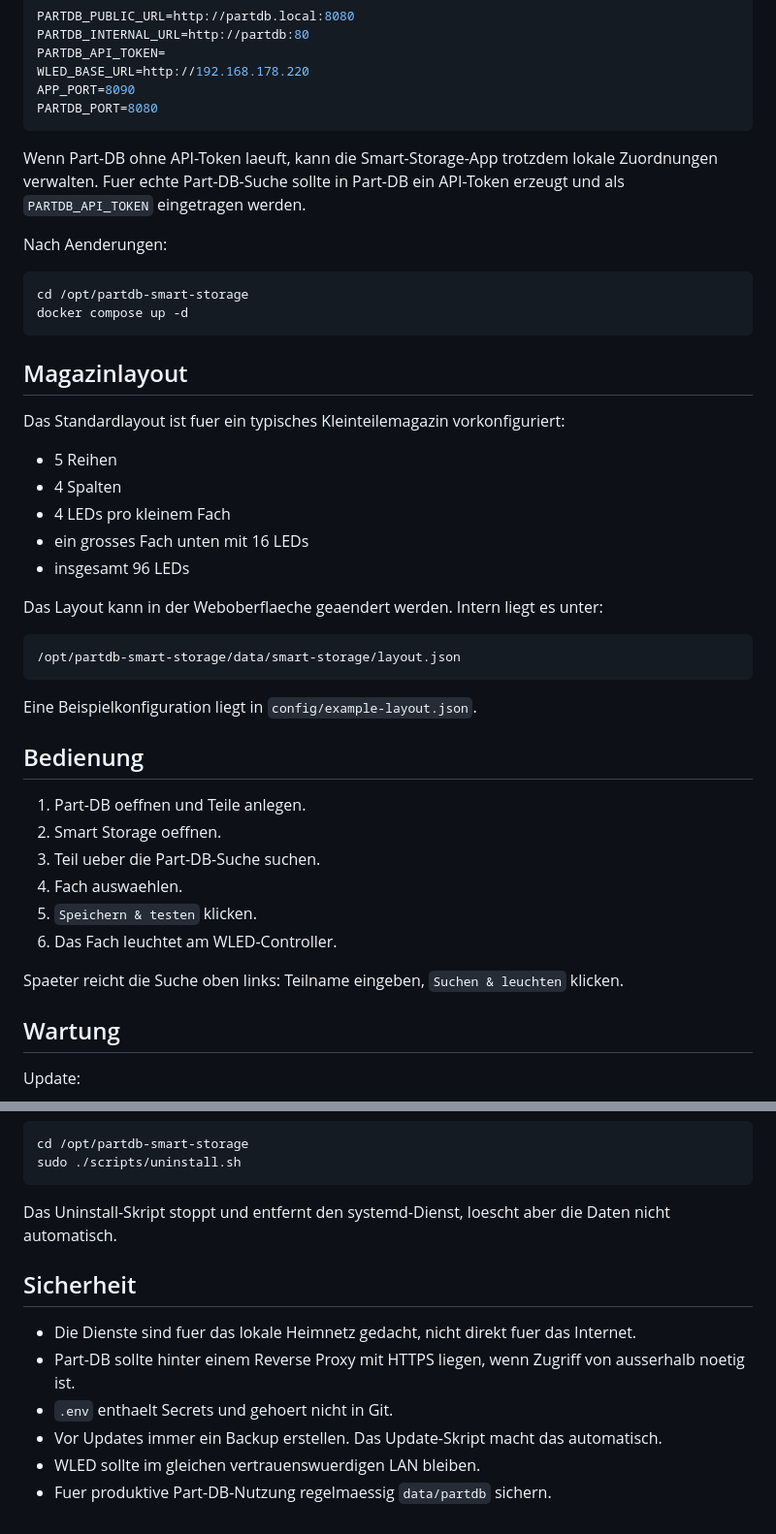
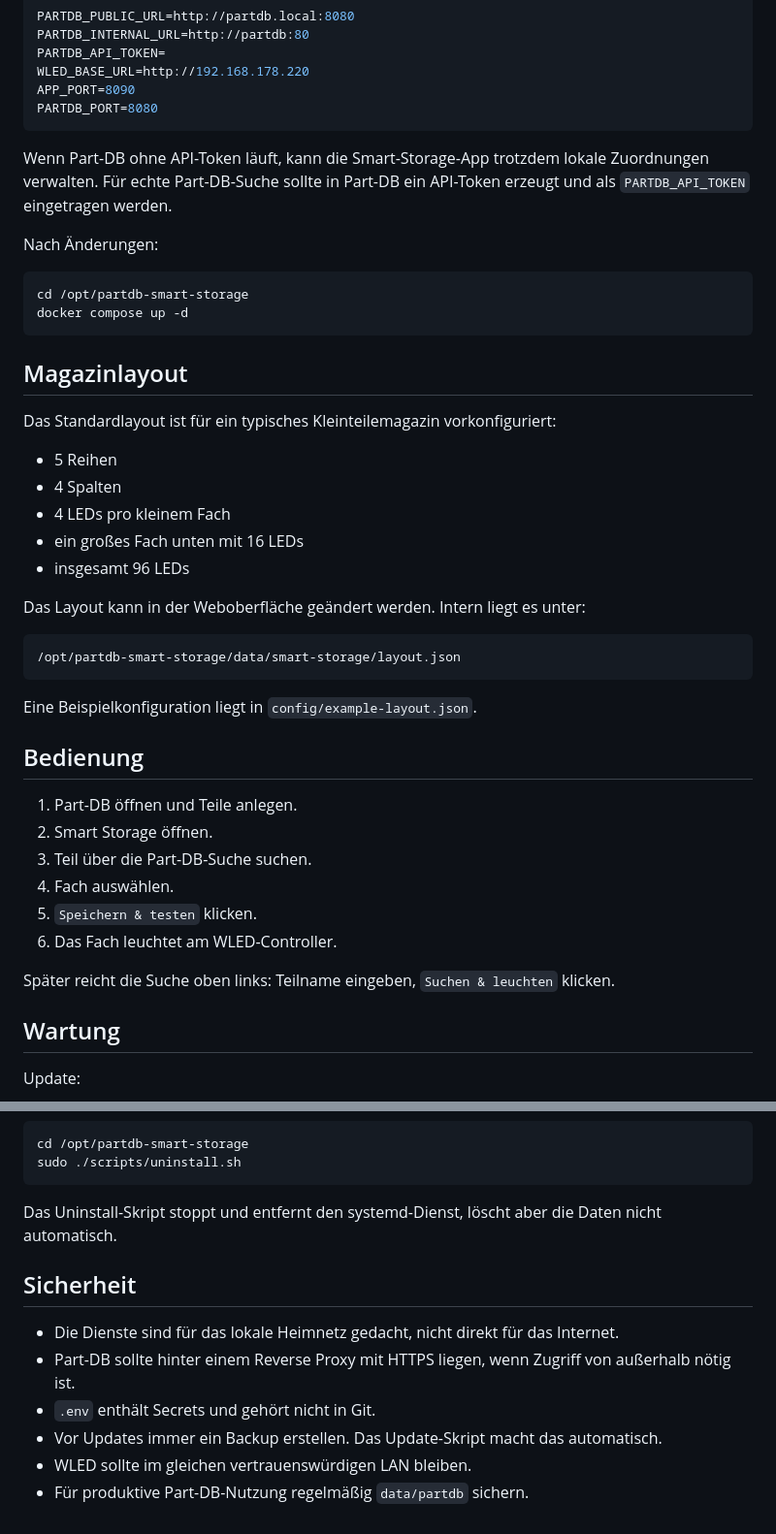
Before and after one commit to JannWdl/partdb-smart-storage, a Markdown page: README.md, 2 parts joined by grey strips. Shown at 97% size. Drawn GitHub-style.

Commit message:
Use UTF-8 German README text

````diff
--- a/README.md
+++ b/README.md
@@ -61,9 +61,9 @@ APP_PORT=8090
 PARTDB_PORT=8080
 ```
 
-Wenn Part-DB ohne API-Token laeuft, kann die Smart-Storage-App trotzdem lokale Zuordnungen verwalten. Fuer echte Part-DB-Suche sollte in Part-DB ein API-Token erzeugt und als `PARTDB_API_TOKEN` eingetragen werden.
+Wenn Part-DB ohne API-Token läuft, kann die Smart-Storage-App trotzdem lokale Zuordnungen verwalten. Für echte Part-DB-Suche sollte in Part-DB ein API-Token erzeugt und als `PARTDB_API_TOKEN` eingetragen werden.
 
-Nach Aenderungen:
+Nach Änderungen:
 
 ```bash
 cd /opt/partdb-smart-storage
@@ -72,15 +72,15 @@ docker compose up -d
 
 ## Magazinlayout
 
-Das Standardlayout ist fuer ein typisches Kleinteilemagazin vorkonfiguriert:
+Das Standardlayout ist für ein typisches Kleinteilemagazin vorkonfiguriert:
 
 - 5 Reihen
 - 4 Spalten
 - 4 LEDs pro kleinem Fach
-- ein grosses Fach unten mit 16 LEDs
+- ein großes Fach unten mit 16 LEDs
 - insgesamt 96 LEDs
 
-Das Layout kann in der Weboberflaeche geaendert werden. Intern liegt es unter:
+Das Layout kann in der Weboberfläche geändert werden. Intern liegt es unter:
 
 ```bash
 /opt/partdb-smart-storage/data/smart-storage/layout.json
@@ -90,14 +90,14 @@ Eine Beispielkonfiguration liegt in `config/example-layout.json`.
 
 ## Bedienung
 
-1. Part-DB oeffnen und Teile anlegen.
-2. Smart Storage oeffnen.
-3. Teil ueber die Part-DB-Suche suchen.
-4. Fach auswaehlen.
+1. Part-DB öffnen und Teile anlegen.
+2. Smart Storage öffnen.
+3. Teil über die Part-DB-Suche suchen.
+4. Fach auswählen.
 5. `Speichern & testen` klicken.
 6. Das Fach leuchtet am WLED-Controller.
 
-Spaeter reicht die Suche oben links: Teilname eingeben, `Suchen & leuchten` klicken.
+Später reicht die Suche oben links: Teilname eingeben, `Suchen & leuchten` klicken.
 
 ## Wartung
 
@@ -129,13 +129,13 @@ cd /opt/partdb-smart-storage
 sudo ./scripts/uninstall.sh
 ```
 
-Das Uninstall-Skript stoppt und entfernt den systemd-Dienst, loescht aber die Daten nicht automatisch.
+Das Uninstall-Skript stoppt und entfernt den systemd-Dienst, löscht aber die Daten nicht automatisch.
 
 ## Sicherheit
 
-- Die Dienste sind fuer das lokale Heimnetz gedacht, nicht direkt fuer das Internet.
-- Part-DB sollte hinter einem Reverse Proxy mit HTTPS liegen, wenn Zugriff von ausserhalb noetig ist.
-- `.env` enthaelt Secrets und gehoert nicht in Git.
+- Die Dienste sind für das lokale Heimnetz gedacht, nicht direkt für das Internet.
+- Part-DB sollte hinter einem Reverse Proxy mit HTTPS liegen, wenn Zugriff von außerhalb nötig ist.
+- `.env` enthält Secrets und gehört nicht in Git.
 - Vor Updates immer ein Backup erstellen. Das Update-Skript macht das automatisch.
-- WLED sollte im gleichen vertrauenswuerdigen LAN bleiben.
-- Fuer produktive Part-DB-Nutzung regelmaessig `data/partdb` sichern.
+- WLED sollte im gleichen vertrauenswürdigen LAN bleiben.
+- Für produktive Part-DB-Nutzung regelmäßig `data/partdb` sichern.
````
Also changed, not shown: other parts of README.md (+5 -5 lines).
